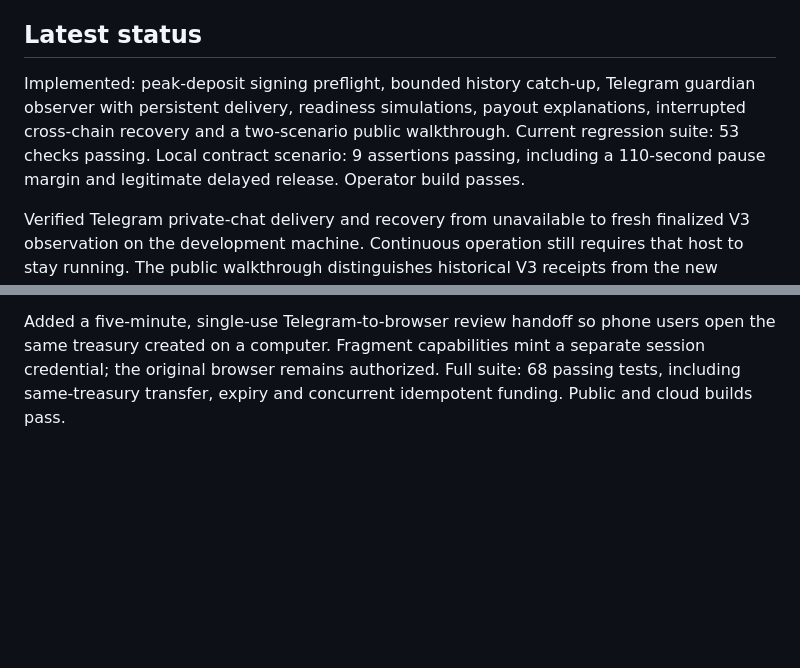
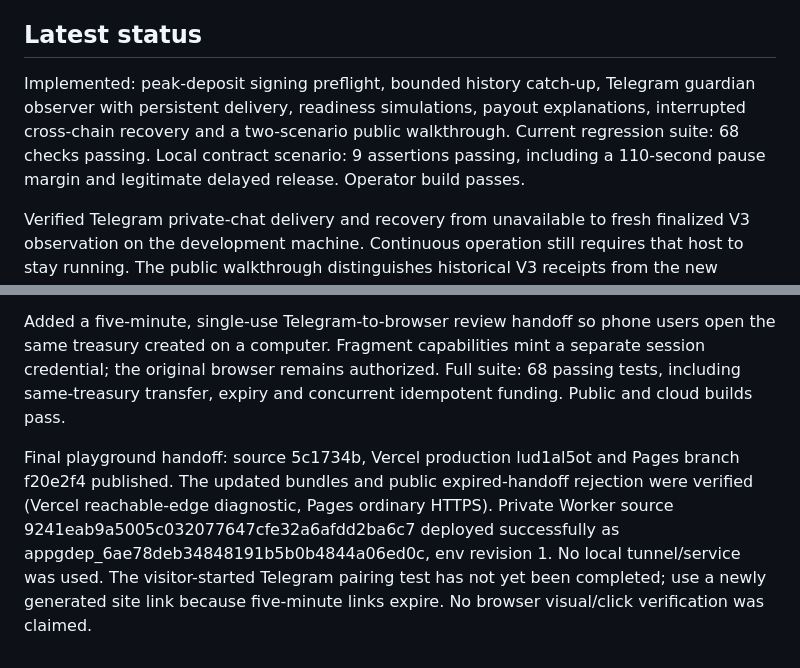
Before and after one commit to Makssay/AirLock, a Markdown page: docs/FINAL-PLAN.md, 2 parts joined by grey strips. GitHub-like rendering; blank space fills up the shorter version.

Commit message:
Record playground release and remaining visitor acceptance check

```diff
--- a/docs/FINAL-PLAN.md
+++ b/docs/FINAL-PLAN.md
@@ -4,7 +4,7 @@ Started 2026-11-01. Source: team plan and the supplied Oct 30 AMA notes.
 
 ## Latest status
 
-Implemented: peak-deposit signing preflight, bounded history catch-up, Telegram guardian observer with persistent delivery, readiness simulations, payout explanations, interrupted cross-chain recovery and a two-scenario public walkthrough. Current regression suite: 53 checks passing. Local contract scenario: 9 assertions passing, including a 110-second pause margin and legitimate delayed release. Operator build passes.
+Implemented: peak-deposit signing preflight, bounded history catch-up, Telegram guardian observer with persistent delivery, readiness simulations, payout explanations, interrupted cross-chain recovery and a two-scenario public walkthrough. Current regression suite: 68 checks passing. Local contract scenario: 9 assertions passing, including a 110-second pause margin and legitimate delayed release. Operator build passes.
 
 Verified Telegram private-chat delivery and recovery from unavailable to fresh finalized V3 observation on the development machine. Continuous operation still requires that host to stay running. The public walkthrough distinguishes historical V3 receipts from the new captured local Anvil queue/release snapshots and read-only TooEarly check.
 
@@ -125,3 +125,5 @@ Public source debc050 deployed to Vercel 78yc8x3g6 and Pages branch 280ec24 (bui
 Playground delivery checkpoint: Vercel production 78yc8x3g6 and Pages branch 280ec24 are published. Updated lazy-loaded playground bundles were verified on both domains (Vercel through the reachable-edge TLS diagnostic, Pages over ordinary HTTPS). A separate unlinked public session passed all four scenarios through the deployed API with a real 20-second wait: oversized rejected, routine payout released, early execution rejected, legitimate payout released, suspicious request paused/cancelled. Final virtual balance 47.50, paid 2.50, reserved 0. This is simulation evidence, not a blockchain run. The bot webhook is installed; user-driven pairing/delivery acceptance remains pending Start. Browser visual/click QA remains unverified.
 
 Added a five-minute, single-use Telegram-to-browser review handoff so phone users open the same treasury created on a computer. Fragment capabilities mint a separate session credential; the original browser remains authorized. Full suite: 68 passing tests, including same-treasury transfer, expiry and concurrent idempotent funding. Public and cloud builds pass.
+
+Final playground handoff: source 5c1734b, Vercel production lud1al5ot and Pages branch f20e2f4 published. The updated bundles and public expired-handoff rejection were verified (Vercel reachable-edge diagnostic, Pages ordinary HTTPS). Private Worker source 9241eab9a5005c032077647cfe32a6afdd2ba6c7 deployed successfully as appgdep_6ae78deb34848191b5b0b4844a06ed0c, env revision 1. No local tunnel/service was used. The visitor-started Telegram pairing test has not yet been completed; use a newly generated site link because five-minute links expire. No browser visual/click verification was claimed.
```
Also changed, not shown: docs/DEVELOPMENT.md (+2 -0 lines).
